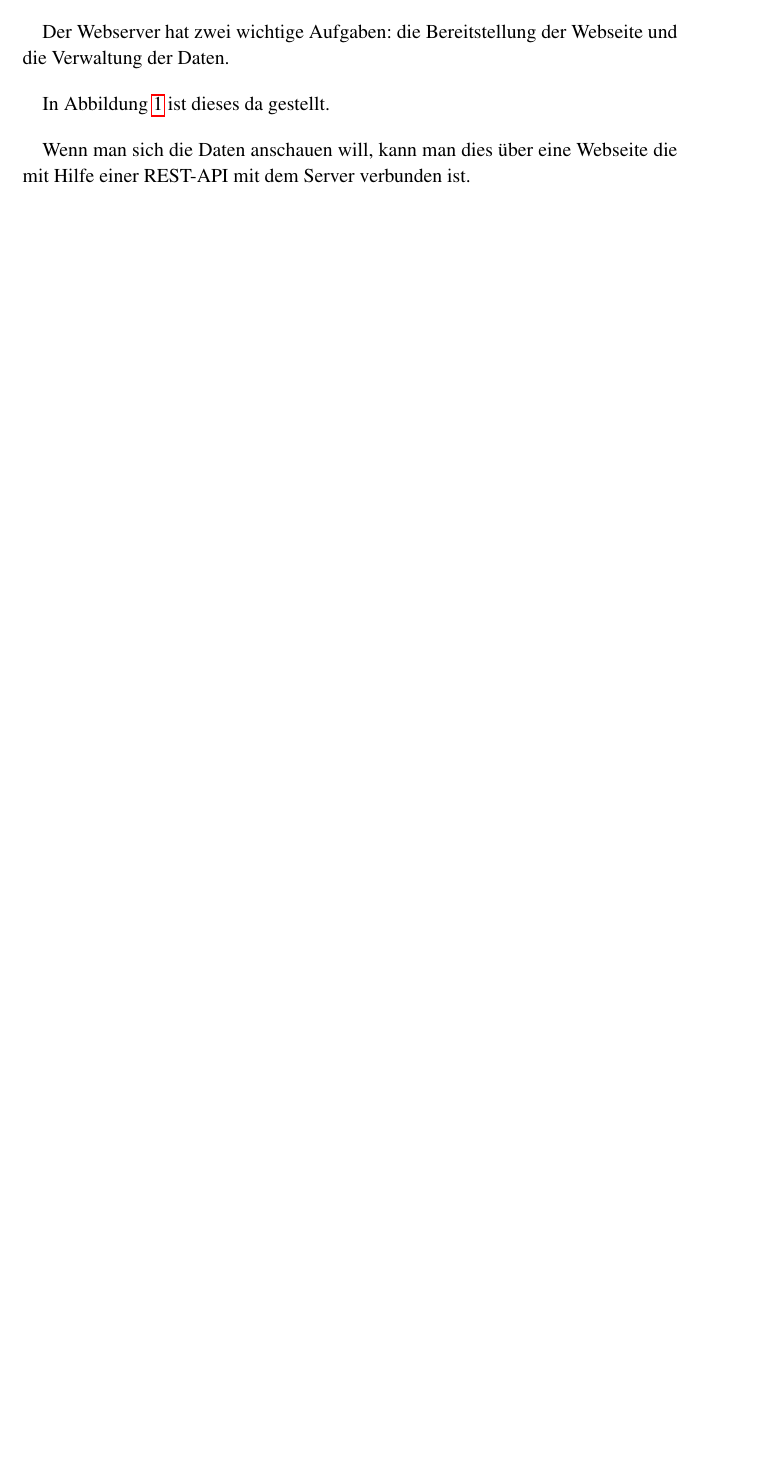
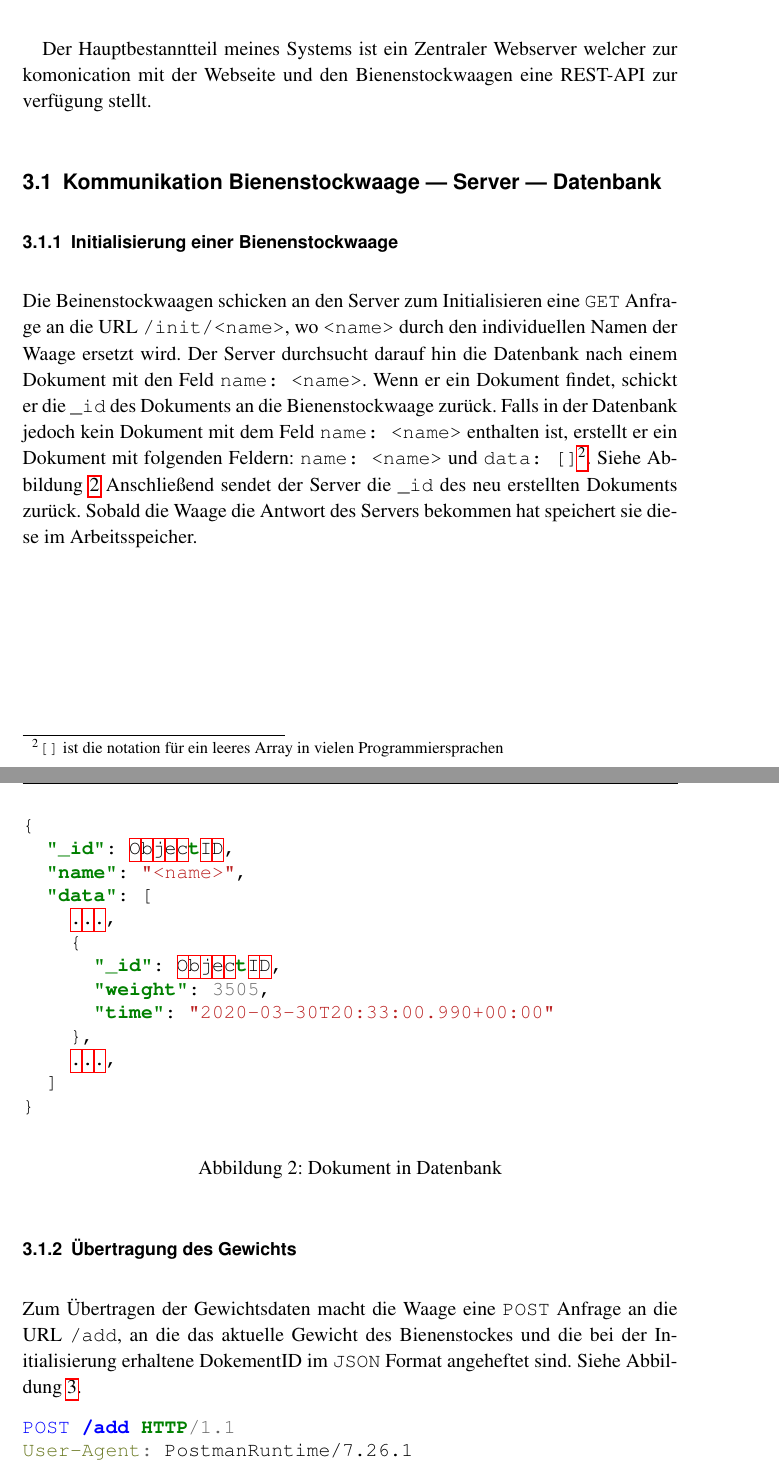
Before and after one commit to jasperspahl/jahresarbeit2020, a LaTeX document (latex/index.tex): part of page 5 of 5 before the commit and two parts of pages 5 and 6 of 7 after it, the two joined at a grey line, cut at the place of the change, the shorter picture padded with empty space. Compiled offline with pdfLaTeX.

Commit message:
updated latex/index.tex

```diff
--- a/latex/index.tex
+++ b/latex/index.tex
@@ -1,10 +1,13 @@
 \documentclass[a4paper, ngerman,12pt]{scrartcl}
 \usepackage[backend=biber]{biblatex}
+% shell-escape
 % TODO: [ ] Was ist eine REST-API
+% 	[ ] Hosten definiren
 % Setup {{{1
 % Packages {{{2
 \usepackage[top=4cm, left=3.5cm, right=3.5cm, bottom=5cm]{geometry}
 \usepackage{amsfonts, amsmath, amssymb}
+\usepackage{minted}
 \usepackage{babel}
 \usepackage{graphicx}
 \usepackage{float}
@@ -21,6 +24,9 @@
 \usepackage[breaklinks=true]{hyperref}
 \usepackage{wrapfig}
 \usepackage[onehalfspacing]{setspace}
+% Minted {{{2
+\definecolor{bg}{rgb}{0.95,0.95,0.95}
+%\usemintedstyle{solarized-dark}
 % Heading {{{2
 \pagestyle{fancy}
 \fancyhead{}
@@ -140,6 +154,5 @@ mit Hilfe von SMS oder Internet an den Betreiber übermittelt.
 	\caption{Netzwerk Diagramm meines Serversystems\label{abb:networkdiagram}}
 \end{figure}
 
-Im Falle meiner Bienenstockwaage habe ich einen mir ein System überlegt, das gut skalierbar ist.
-Dieses System besteht aus mehreren Bestandteilen welche über verschiedene APIs mit einander kommunizieren.
+Der Hauptbestanntteil meines Systems ist ein Zentraler Webserver welcher zur komonication mit der Webseite und den Bienenstockwaagen eine REST-API zur verfügung stellt.
 
@@ -149,10 +160,50 @@ Das muss man aber nicht, da mach sich auch über die Plattform \href{https://www
+\subsection[Kommunikation Waage --- Server --- DB]{Kommunikation Bienenstockwaage --- Server --- Datenbank}
 
-Der Webserver hat zwei wichtige Aufgaben:
-die Bereitstellung der Webseite und die Verwaltung der Daten.
+% Initialisierung {{{3
+\subsubsection[Initialisierung]{Initialisierung einer Bienenstockwaage}
+Die Beinenstockwaagen schicken an den Server zum Initialisieren eine \texttt{GET} Anfrage an die URL \texttt{/init/<name>}, wo \texttt{<name>} durch den individuellen Namen der Waage ersetzt wird.
+Der Server durchsucht darauf hin die Datenbank nach einem Dokument mit den Feld \texttt{name: <name>}.
+Wenn er ein Dokument findet, schickt er die \texttt{\_id} des Dokuments an die Bienenstockwaage zurück.
+Falls in der Datenbank jedoch kein Dokument mit dem Feld \texttt{name: <name>} enthalten ist,
+erstellt er ein Dokument mit folgenden Feldern: \texttt{name: <name>} und \texttt{data: []}\footnote{\texttt{[]} ist die notation für ein leeres Array in vielen Programmiersprachen}. Siehe Abbildung~\ref{abb:document}
+Anschließend sendet der Server die \texttt{\_id} des neu erstellten Dokuments zurück.
+Sobald die Waage die Antwort des Servers bekommen hat speichert sie diese im Arbeitsspeicher.
 
-In Abbildung~\ref{abb:networkdiagram} ist dieses da gestellt.
+\begin{figure}[H]
+\begin{minted}[tabsize=2]{json}
+{
+	"_id": ObjectID,
+	"name": "<name>",
+	"data": [
+		...,
+		{
+			"_id": ObjectID,
+			"weight": 3505,
+			"time": "2020-03-30T20:33:00.990+00:00"
+		},
+		...,
+	]
+}
+\end{minted}
+\caption{Dokument in Datenbank\label{abb:document}}
+\end{figure}
 
-Wenn man sich die Daten anschauen will, kann man dies über eine Webseite die mit Hilfe einer REST-API
-% \footnote{Was eine REST-API ist können sie in Abschnitt~\ref{sec:api} lesen.}
-mit dem Server verbunden ist.
+% Datenübertagung {{{3
+\subsubsection{Übertragung des Gewichts}
+Zum Übertragen der Gewichtsdaten macht die Waage eine \texttt{POST} Anfrage an die URL \texttt{/add}, an die das aktuelle Gewicht des Bienenstockes und die bei der Initialisierung erhaltene DokementID im \texttt{JSON} Format angeheftet sind. Siehe Abbildung~\ref{abb:/add}.
 
+\begin{figure}[ht]
+\centering
+\begin{minted}{http}
+POST /add HTTP/1.1
+User-Agent: PostmanRuntime/7.26.1
+Host: www.beinenserver.com
+Content-Type: application/json; charset=utf-8
+Content-Length: <length>
+Connection: Keep-Alive
+
+{
+	"_id": "5e8248aaf33b770d80370b68",
+	"weight": 1000
+}
+\end{minted}
@@ -159,3 +221,8 @@ mit dem Server verbunden ist.
+	"time": 2020-03-30T20:33:00.990+00:00,
+	"weight": 1000
+}
+\end{minted}
+\end{figure}
 % Literaturverzeichnis {{{1
 \printbibliography{}
 \end{document}
```
Also changed, not shown: latex/index.tex (45 more changed lines).
